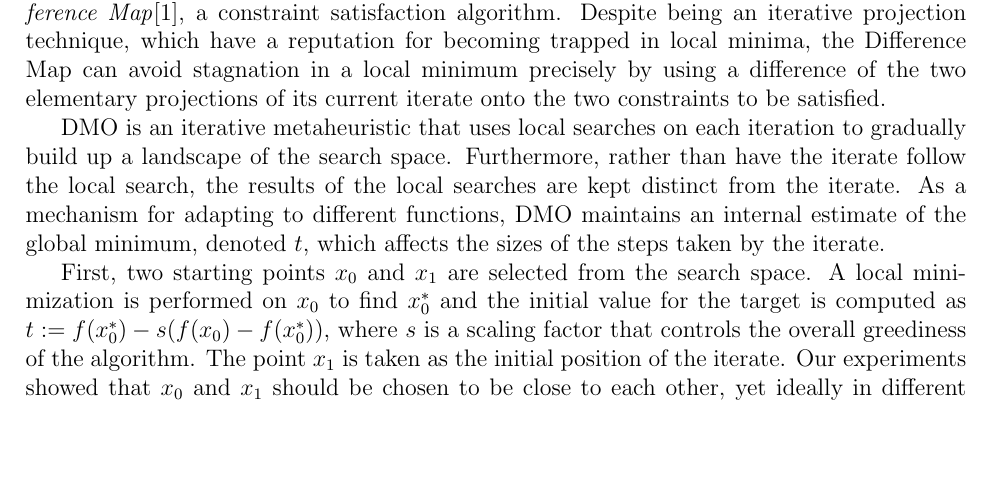
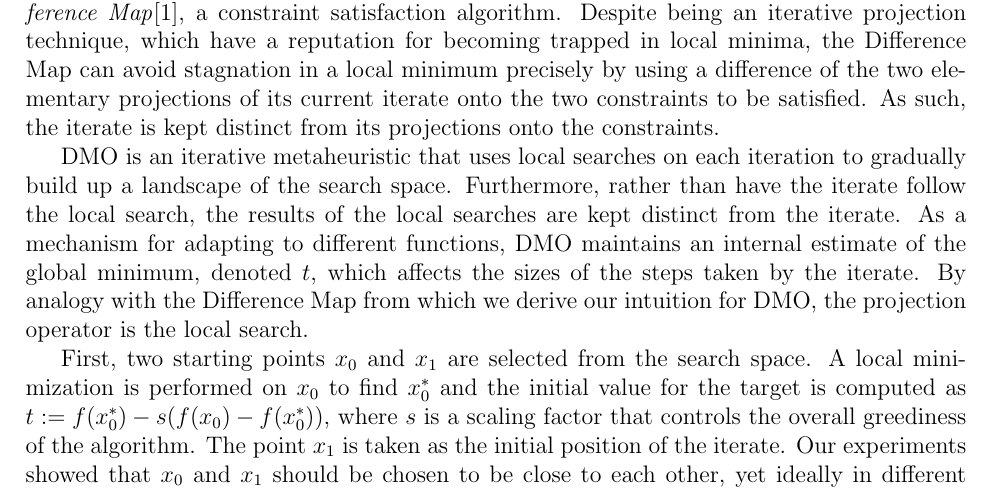
Before and after one commit to raytimbadev/school, a LaTeX paper (paper/writeup.tex): part of page 3 of 6, cut so that both start at the same text, the shorter picture padded with empty space. Compiled offline with pdfLaTeX.

Commit message:
methods: slightly expand on analogy with the difference map

```diff
--- a/paper/writeup.tex
+++ b/paper/writeup.tex
@@ -140,7 +140,8 @@
     for becoming trapped in local minima, the Difference Map can avoid
     stagnation in a local minimum precisely by using a difference of the two
     elementary projections of its current iterate onto the two constraints to
-    be satisfied.
+    be satisfied. As such, the iterate is kept distinct from its projections
+    onto the constraints.
 
     DMO is an iterative metaheuristic that uses local searches on each
     iteration to gradually build up a landscape of the search space.
@@ -148,7 +149,9 @@
     results of the local searches are kept distinct from the iterate.
     As a mechanism for adapting to different functions, DMO maintains an
     internal estimate of the global minimum, denoted $t$, which affects the
-    sizes of the steps taken by the iterate.
+    sizes of the steps taken by the iterate. By analogy with the Difference Map
+    from which we derive our intuition for DMO, the projection operator is the
+    local search.
 
     First, two starting points $x_0$ and $x_1$ are selected from the search
     space.
```
